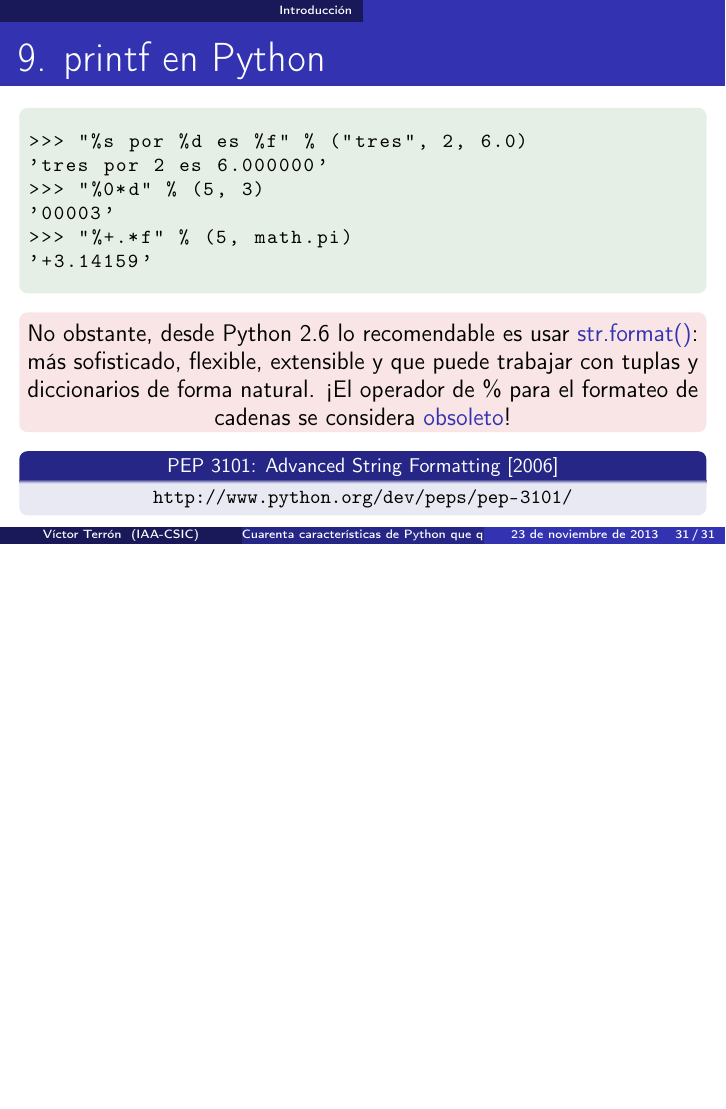
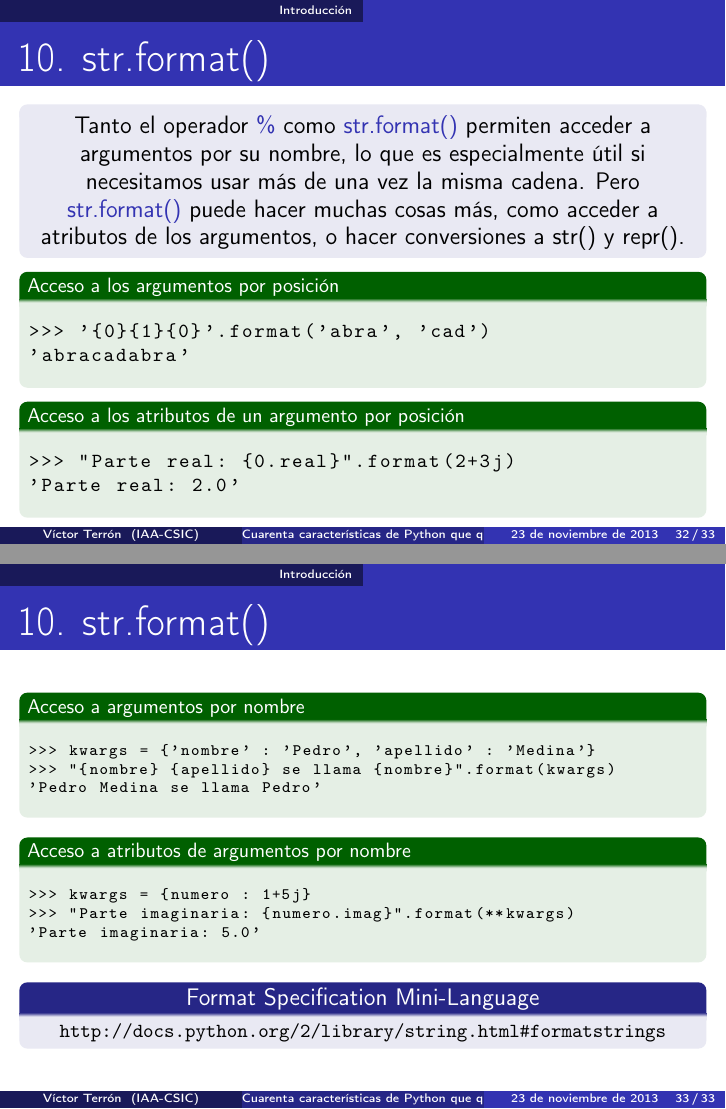
Before and after one commit to vterron/python-talks, LaTeX slides (python-cuarenta.tex): page 31 of 31 before the commit and pages 32 and 33 of 33 after it, the two joined at a grey line, the shorter picture padded with empty space. Compiled offline with pdfLaTeX.

Commit message:
Añade punto 10 — str.format()

```diff
--- a/python-cuarenta.tex
+++ b/python-cuarenta.tex
@@ -727,4 +727,65 @@ else: !\color{blue}{\#}!{
   \end{block}
 \end{frame}
 
+\begin{frame}[fragile]{10. str.format()}
+  \small
+  \begin{block}{}
+    \centering
+    Tanto el operador \structure{\%} como \structure{str.format()}
+    permiten acceder a argumentos por su nombre, lo que es
+    especialmente útil si necesitamos usar más de una vez la misma
+    cadena. Pero \structure{str.format()} puede hacer muchas cosas
+    más, como acceder a atributos de los argumentos, o hacer
+    conversiones a str() y repr().
+  \end{block}
+
+  \footnotesize
+  \begin{exampleblock}
+    {Acceso a los argumentos por posición}
+    \begin{lstlisting}
+>>> '{0}{1}{0}'.format('abra', 'cad')
+'abracadabra'
+    \end{lstlisting}
+  \end{exampleblock}
+
+  \begin{exampleblock}
+    {Acceso a los atributos de un argumento por posición}
+    \begin{lstlisting}
+>>> "Parte real: {0.real}".format(2+3j)
+'Parte real: 2.0'
+    \end{lstlisting}
+  \end{exampleblock}
+\end{frame}
+
+\begin{frame}[fragile]{10. str.format()}
+  \footnotesize
+  \begin{exampleblock}
+    {Acceso a argumentos por nombre}
+    \scriptsize
+    \begin{lstlisting}
+>>> kwargs = {'nombre' : 'Pedro', 'apellido' : 'Medina'}
+>>> "{nombre} {apellido} se llama {nombre}".format(kwargs)
+'Pedro Medina se llama Pedro'
+    \end{lstlisting}
+  \end{exampleblock}
+
+  \begin{exampleblock}
+    {Acceso a atributos de argumentos por nombre}
+    \scriptsize
+    \begin{lstlisting}
+>>> kwargs = {numero : 1+5j}
+>>> "Parte imaginaria: {numero.imag}".format(**kwargs)
+'Parte imaginaria: 5.0'
+    \end{lstlisting}
+  \end{exampleblock}
+
+  \small
+  \begin{block}
+    {\centering Format Specification Mini-Language}
+    \footnotesize
+    \centering
+    \url{http://docs.python.org/2/library/string.html#formatstrings}
+  \end{block}
+\end{frame}
+
 \end{document}
```
